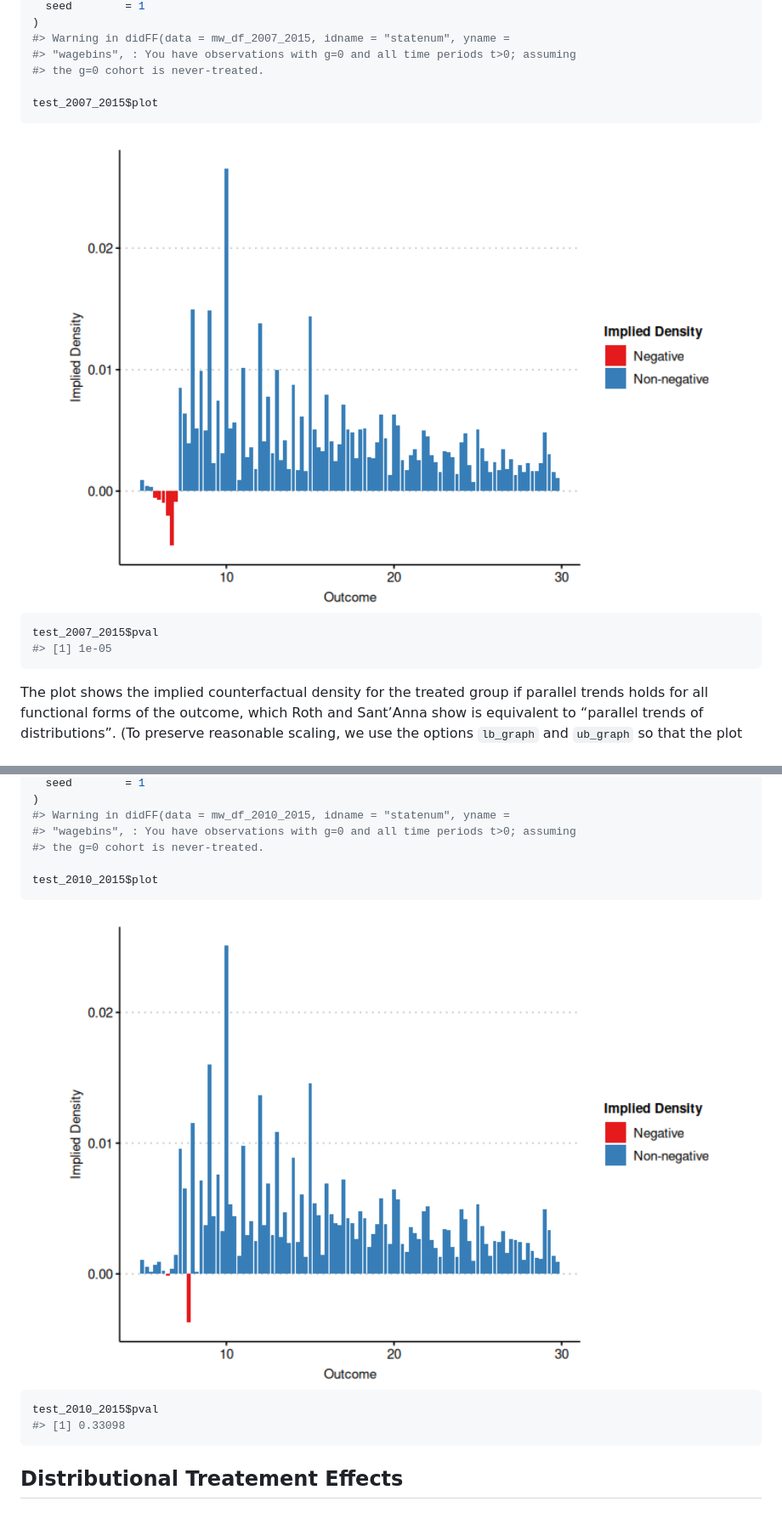
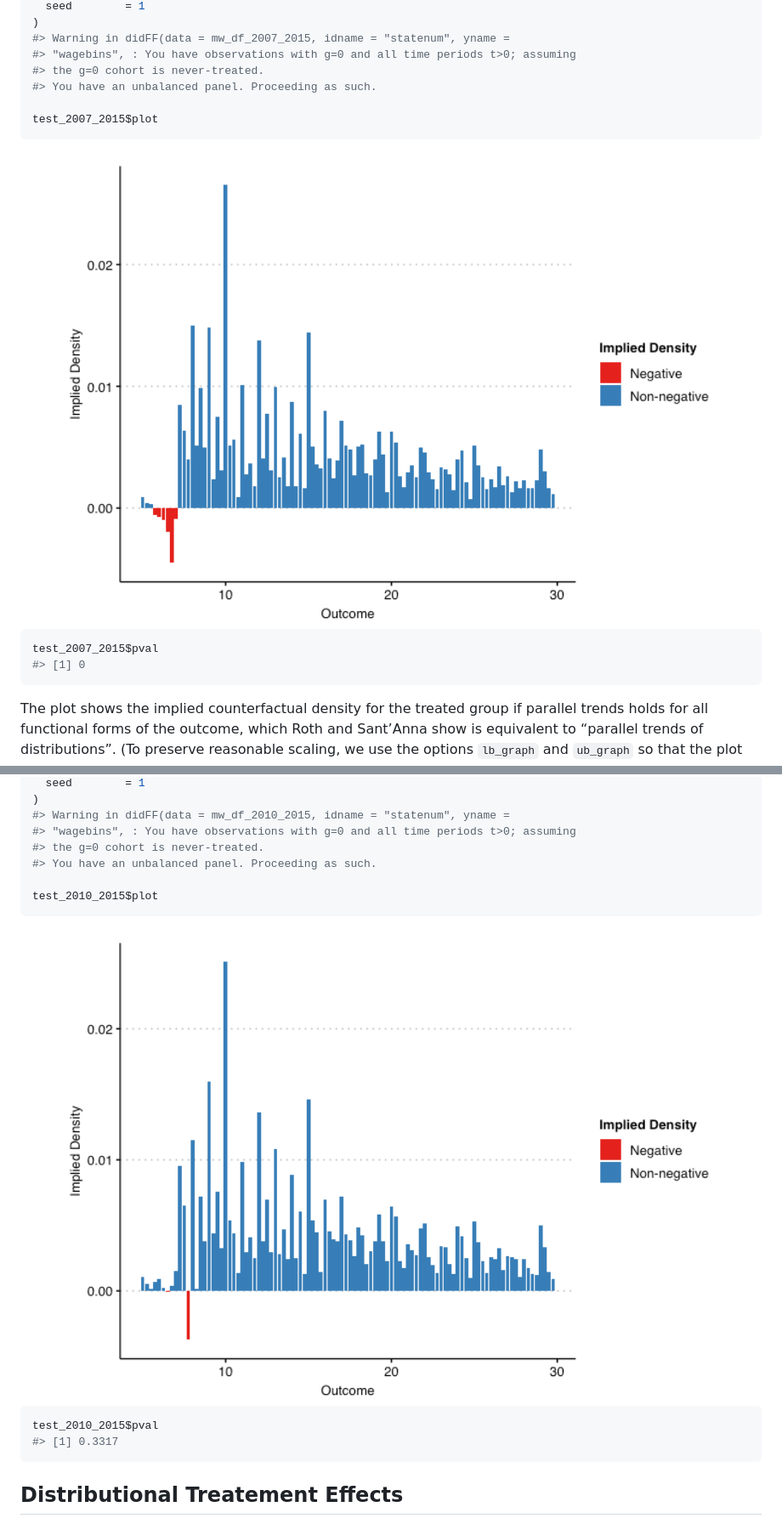
Before and after one commit to pedrohcgs/didFF, a Markdown page: README.md, 2 parts joined by grey strips. Shown: that part at 85% size. Rendered like a GitHub page; pictures changed too: man/figures/README-2007-2015-1.png, man/figures/README-2010-2015-1.png.

````diff
--- a/README.md
+++ b/README.md
@@ -131,6 +120,7 @@ test_2007_2015 <- didFF(
 #> Warning in didFF(data = mw_df_2007_2015, idname = "statenum", yname =
 #> "wagebins", : You have observations with g=0 and all time periods t>0; assuming
 #> the g=0 cohort is never-treated.
+#> You have an unbalanced panel. Proceeding as such.
 
 test_2007_2015$plot
 ```
@@ -139,7 +129,7 @@ test_2007_2015$plot
 
 ``` r
 test_2007_2015$pval
-#> [1] 1e-05
+#> [1] 0
 ```
 
 The plot shows the implied counterfactual density for the treated group
@@ -198,6 +188,7 @@ test_2010_2015 <- didFF(
 #> Warning in didFF(data = mw_df_2010_2015, idname = "statenum", yname =
 #> "wagebins", : You have observations with g=0 and all time periods t>0; assuming
 #> the g=0 cohort is never-treated.
+#> You have an unbalanced panel. Proceeding as such.
 
 test_2010_2015$plot
 ```
@@ -206,7 +197,7 @@ test_2010_2015$plot
 
 ``` r
 test_2010_2015$pval
-#> [1] 0.33098
+#> [1] 0.3317
 ```
 
 ## Distributional Treatement Effects
````
Also changed, not shown: other parts of README.md (+10 -20 lines), 17 other files.
